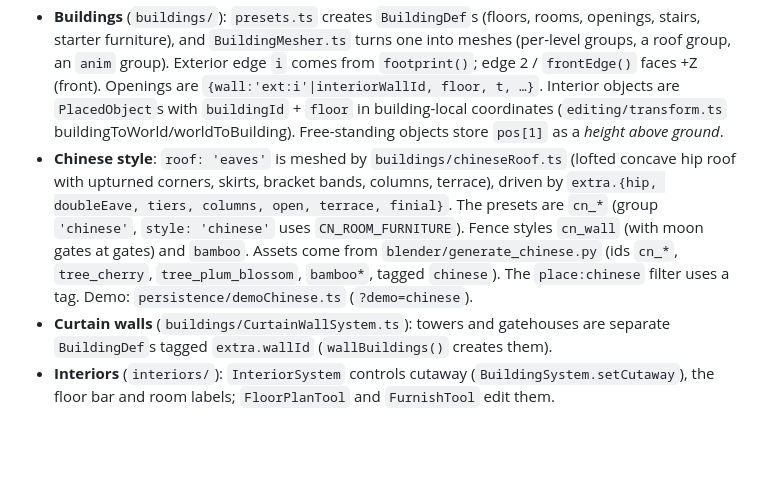
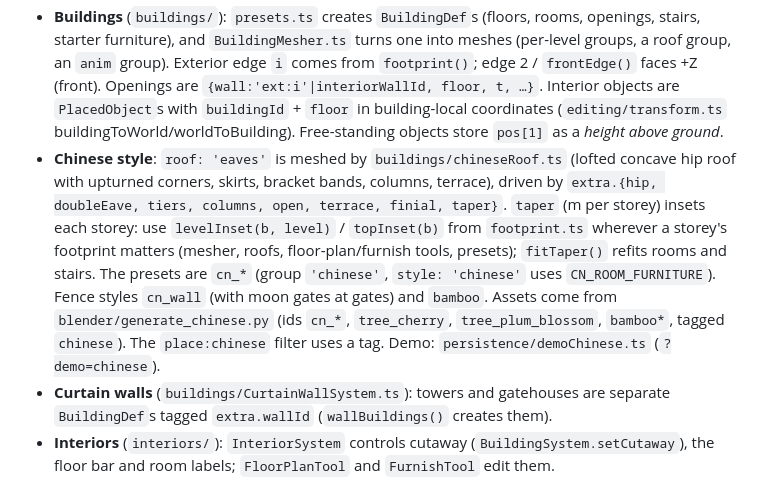
Before and after one commit to z1fire/dream-estate-builder, a Markdown page: CLAUDE.md, the part around the change. GitHub-like rendering; blank space fills up the shorter version.

```diff
--- a/CLAUDE.md
+++ b/CLAUDE.md
@@ -24,7 +24,7 @@ Repo: github.com/z1fire/dream-estate-builder (public). There is no backend. Read
 - **Input**: pointer listeners are attached to the **viewport div** (OrbitControls captures the pointer there). A tool with `usesLeft` reserves the left button.
 - **Modules** (`src/modules.ts`) wire up every system and tool. `main.ts` boots, creates the UI and handles save/load/demo.
 - **Buildings** (`buildings/`): `presets.ts` creates `BuildingDef`s (floors, rooms, openings, stairs, starter furniture), and `BuildingMesher.ts` turns one into meshes (per-level groups, a roof group, an `anim` group). Exterior edge `i` comes from `footprint()`; edge 2 / `frontEdge()` faces +Z (front). Openings are `{wall:'ext:i'|interiorWallId, floor, t, …}`. Interior objects are `PlacedObject`s with `buildingId` + `floor` in building-local coordinates (`editing/transform.ts` buildingToWorld/worldToBuilding). Free-standing objects store `pos[1]` as a *height above ground*.
-- **Chinese style**: `roof: 'eaves'` is meshed by `buildings/chineseRoof.ts` (lofted concave hip roof with upturned corners, skirts, bracket bands, columns, terrace), driven by `extra.{hip, doubleEave, tiers, columns, open, terrace, finial}`. The presets are `cn_*` (group `'chinese'`, `style: 'chinese'` uses `CN_ROOM_FURNITURE`). Fence styles `cn_wall` (with moon gates at gates) and `bamboo`. Assets come from `blender/generate_chinese.py` (ids `cn_*`, `tree_cherry`, `tree_plum_blossom`, `bamboo*`, tagged `chinese`). The `place:chinese` filter uses a tag. Demo: `persistence/demoChinese.ts` (`?demo=chinese`).
+- **Chinese style**: `roof: 'eaves'` is meshed by `buildings/chineseRoof.ts` (lofted concave hip roof with upturned corners, skirts, bracket bands, columns, terrace), driven by `extra.{hip, doubleEave, tiers, columns, open, terrace, finial, taper}`. `taper` (m per storey) insets each storey: use `levelInset(b, level)` / `topInset(b)` from `footprint.ts` wherever a storey's footprint matters (mesher, roofs, floor-plan/furnish tools, presets); `fitTaper()` refits rooms and stairs. The presets are `cn_*` (group `'chinese'`, `style: 'chinese'` uses `CN_ROOM_FURNITURE`). Fence styles `cn_wall` (with moon gates at gates) and `bamboo`. Assets come from `blender/generate_chinese.py` (ids `cn_*`, `tree_cherry`, `tree_plum_blossom`, `bamboo*`, tagged `chinese`). The `place:chinese` filter uses a tag. Demo: `persistence/demoChinese.ts` (`?demo=chinese`).
 - **Curtain walls** (`buildings/CurtainWallSystem.ts`): towers and gatehouses are separate `BuildingDef`s tagged `extra.wallId` (`wallBuildings()` creates them).
 - **Interiors** (`interiors/`): `InteriorSystem` controls cutaway (`BuildingSystem.setCutaway`), the floor bar and room labels; `FloorPlanTool` and `FurnishTool` edit them.
 - **Vegetation** is `doc.vegetation[catalogId] = [x,z,scale,rot,tint,…]`, rendered instanced in 64 m cells with distance culling, wind and season tint.
```
Also changed, not shown: README.md (+2 -2 lines), docs/screenshots/chinese-garden.jpg, docs/screenshots/chinese-pagoda.jpg, docs/screenshots/chinese-palace.jpg, docs/screenshots/chinese-street.jpg, 9 other files.
